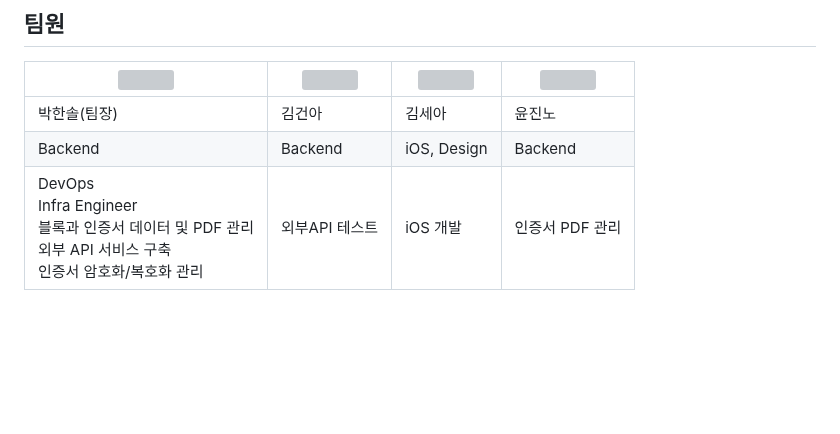
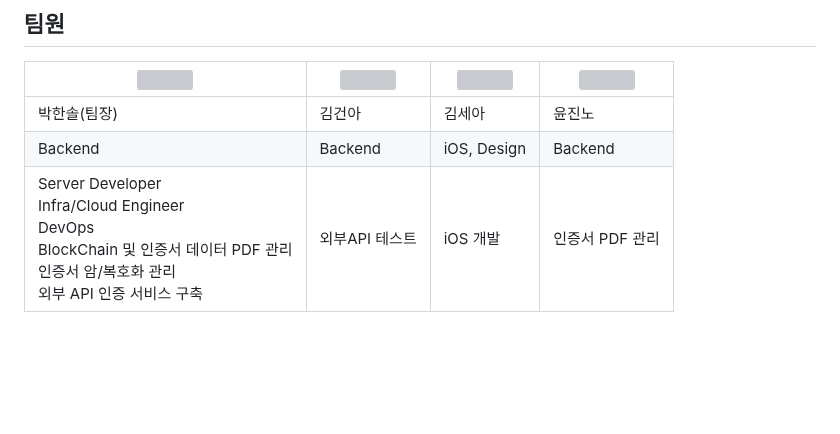
Before and after one commit to pjhcsols/Web3.0-Credential_Management_System, a Markdown page: README.md, the part around the change. Rendered like a GitHub page; grey boxes are pictures that could not be loaded.

```diff
--- a/README.md
+++ b/README.md
@@ -36,7 +36,7 @@
 | ---------- | ----------  | ----------|  ---------- |
 | 박한솔(팀장) | 김건아 | 김세아 | 윤진노 |
 | Backend | Backend | iOS, Design | Backend |
-|DevOps<br>Infra Engineer<br>블록과 인증서 데이터 및 PDF 관리<br>외부 API 서비스 구축<br>인증서 암호화/복호화 관리<br> | 외부API 테스트 | iOS 개발 | 인증서 PDF 관리 |
+|Server Developer<br>Infra/Cloud Engineer<br>DevOps<br>BlockChain 및 인증서 데이터 PDF 관리<br>인증서 암/복호화 관리<br>외부 API 인증 서비스 구축<br> | 외부API 테스트 | iOS 개발 | 인증서 PDF 관리 |
 <br>
 <br>
 <br>
```
